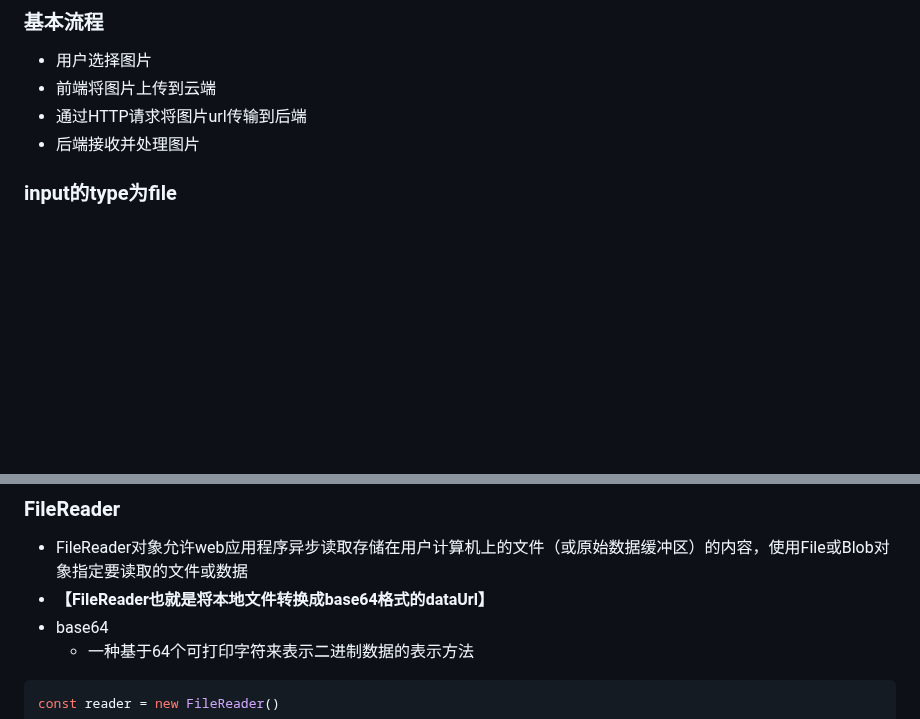
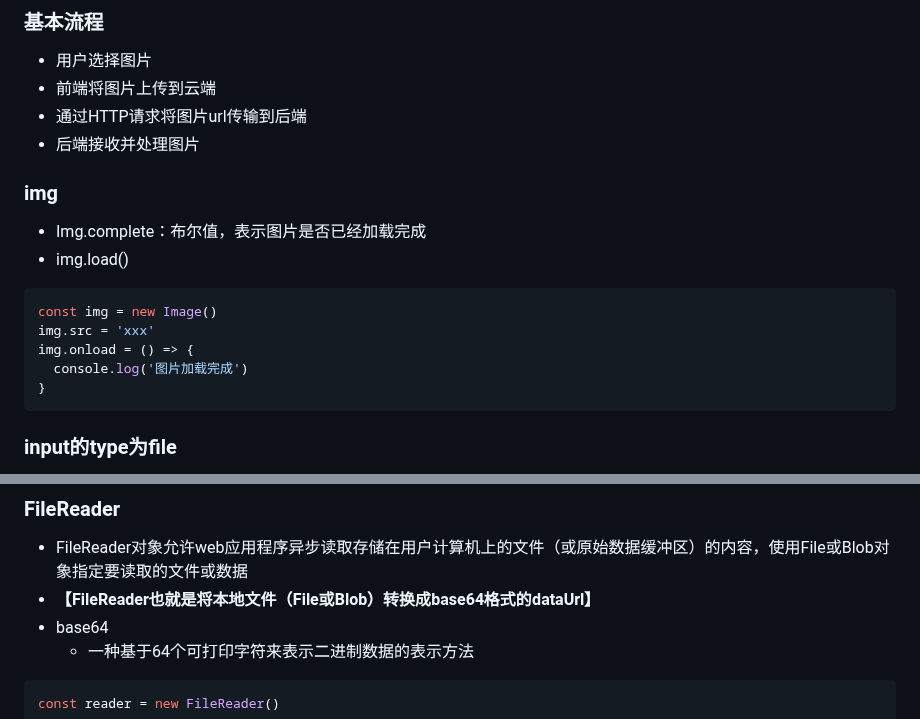
Before and after one commit to shilixiaoqiaoya/typora, a Markdown page: work.md, 2 parts joined by grey strips. Drawn GitHub-style; blank space fills up the shorter version.

````diff
--- a/work.md
+++ b/work.md
@@ -3102,6 +3102,27 @@ file 、blob、base64的dataurl
 
 
 
+
+
+### img
+
+- Img.complete：布尔值，表示图片是否已经加载完成
+- img.load()
+
+```js
+const img = new Image()
+img.src = 'xxx'
+img.onload = () => {
+  console.log('图片加载完成')
+}
+```
+
+
+
+
+
+
+
 ### input的type为file
 
 - accept指定图片的类型
@@ -3173,7 +3194,7 @@ axios
 ### FileReader
 
 - FileReader对象允许web应用程序异步读取存储在用户计算机上的文件（或原始数据缓冲区）的内容，使用File或Blob对象指定要读取的文件或数据
-- **【FileReader也就是将本地文件转换成base64格式的dataUrl】**
+- **【FileReader也就是将本地文件（File或Blob）转换成base64格式的dataUrl】**
 - base64
   - 一种基于64个可打印字符来表示二进制数据的表示方法
 
````
Also changed, not shown: core concepts.md (+109 -9 lines).
